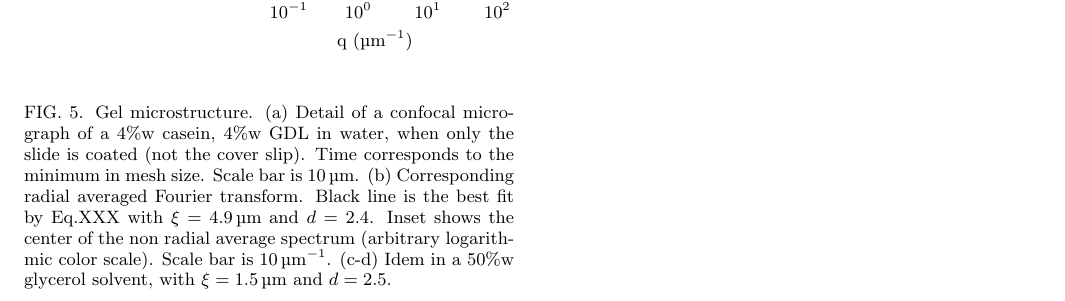
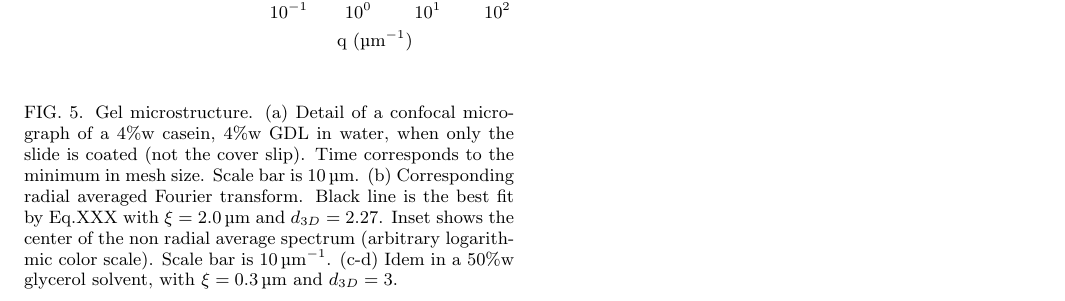
Before and after one commit to MathieuLeocmach/Yaourt, a LaTeX paper (plis_figures.tex): part of page 4 of 6, cut so that both start at the same text. Compiled offline with pdfLaTeX; TikZ figures are drawn from their code, not taken from saved files.

Commit message:
fig:mesh update caption

```diff
--- a/plis_figures.tex
+++ b/plis_figures.tex
@@ -52,7 +52,7 @@
 \begin{figure}
 	\tikzsetnextfilename{mesh}
 	\input{fig_plis/mesh.pgf}
-	\caption{Gel microstructure. (a) Detail of a confocal micrograph of a 4\%w casein, 4\%w GDL in water, when only the slide is coated (not the cover slip). Time corresponds to the minimum in mesh size. Scale bar is \SI{10}{\micro\metre}. (b) Corresponding radial averaged Fourier transform. Black line is the best fit by Eq.XXX with $\xi=\SI{4.9}{\micro\metre}$ and $d=2.4$. Inset shows the center of the non radial average spectrum (arbitrary logarithmic color scale). Scale bar is \SI{10}{\per\micro\metre}. (c-d) Idem in a 50\%w glycerol solvent, with $\xi=\SI{1.5}{\micro\metre}$ and $d=2.5$.}
+	\caption{Gel microstructure. (a) Detail of a confocal micrograph of a 4\%w casein, 4\%w GDL in water, when only the slide is coated (not the cover slip). Time corresponds to the minimum in mesh size. Scale bar is \SI{10}{\micro\metre}. (b) Corresponding radial averaged Fourier transform. Black line is the best fit by Eq.XXX with $\xi=\SI{2.0}{\micro\metre}$ and $d_{3D}=2.27$. Inset shows the center of the non radial average spectrum (arbitrary logarithmic color scale). Scale bar is \SI{10}{\per\micro\metre}. (c-d) Idem in a 50\%w glycerol solvent, with $\xi=\SI{0.3}{\micro\metre}$ and $d_{3D}=3$.}
 	\label{fig:mesh}
 \end{figure}
 
```
Also changed, not shown: fig_plis/article_plis.tex (+1 -1 lines).
